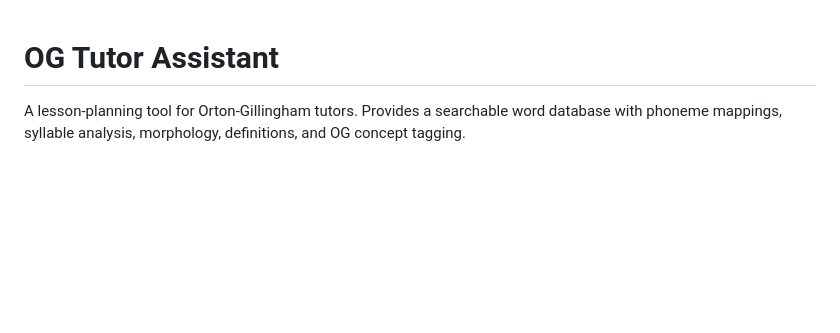
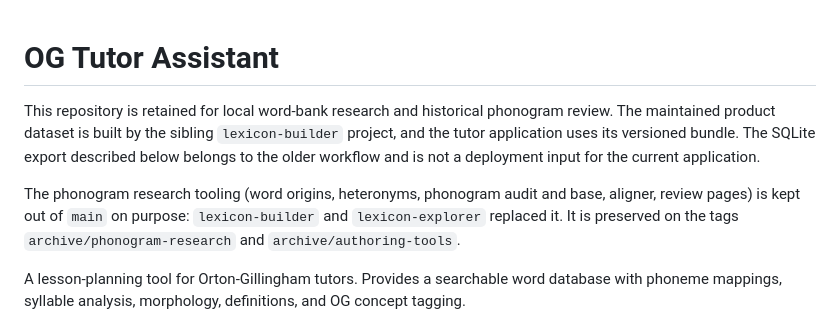
Before and after one commit to rudolfKischer/OGTutorAssistant, a Markdown page: README.md, the part around the change. Rendered like a GitHub page; blank space fills up the shorter version.

Commit message:
Mark the repository as research-only and point to the archived tooling
Co-Authored-By: Claude Sonnet 5.5 <noreply@anthropic.com>

```diff
--- a/README.md
+++ b/README.md
@@ -1,4 +1,8 @@
 # OG Tutor Assistant
+
+This repository is retained for local word-bank research and historical phonogram review. The maintained product dataset is built by the sibling `lexicon-builder` project, and the tutor application uses its versioned bundle. The SQLite export described below belongs to the older workflow and is not a deployment input for the current application.
+
+The phonogram research tooling (word origins, heteronyms, phonogram audit and base, aligner, review pages) is kept out of `main` on purpose: `lexicon-builder` and `lexicon-explorer` replaced it. It is preserved on the tags `archive/phonogram-research` and `archive/authoring-tools`.
 
 A lesson-planning tool for Orton-Gillingham tutors. Provides a searchable word database with phoneme mappings, syllable analysis, morphology, definitions, and OG concept tagging.
 
```
